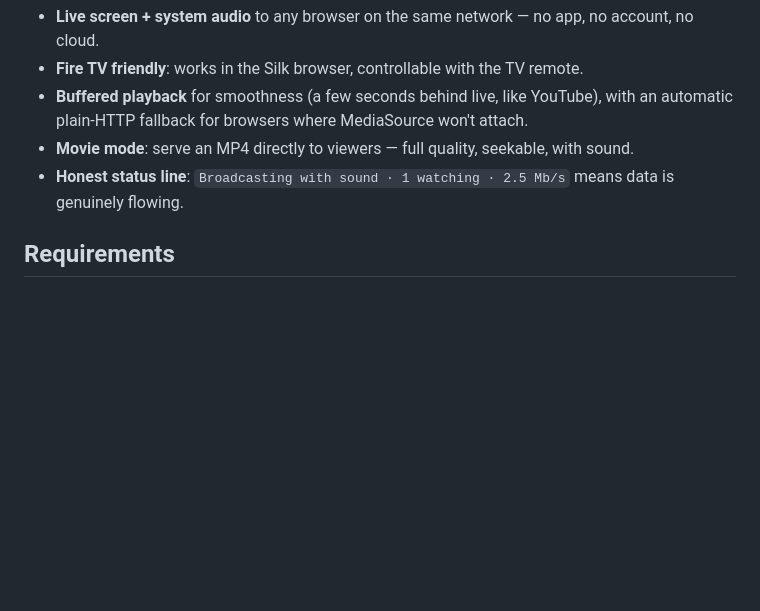
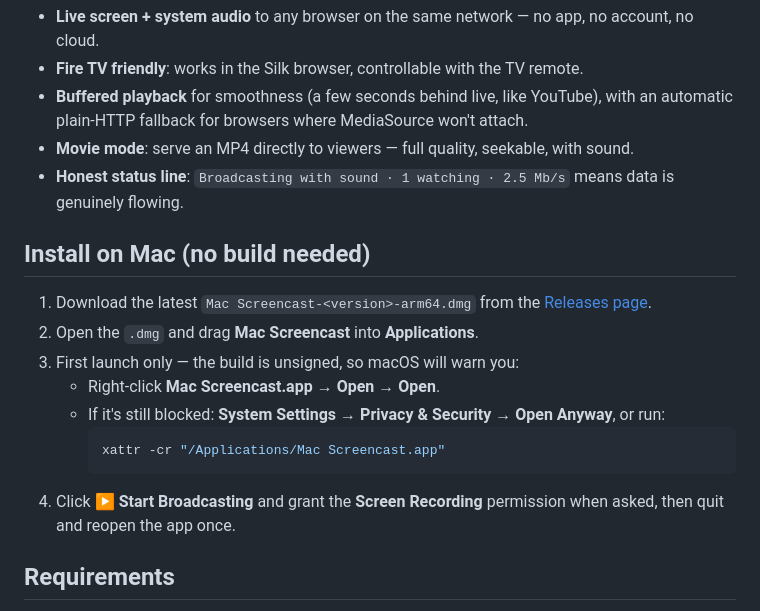
Before and after one commit to hamiz-ahmed/mac_screen_cast, a Markdown page: README.md, the part around the change. Rendered like a GitHub page; blank space fills up the shorter version.

Commit message:
README: add direct install instructions for macOS
Co-Authored-By: Claude Fable 5 <noreply@anthropic.com>

````diff
--- a/README.md
+++ b/README.md
@@ -9,6 +9,18 @@ Broadcast your Mac screen — with system audio — to **any browser on your Wi-
 - **Buffered playback** for smoothness (a few seconds behind live, like YouTube), with an automatic plain-HTTP fallback for browsers where MediaSource won't attach.
 - **Movie mode**: serve an MP4 directly to viewers — full quality, seekable, with sound.
 - **Honest status line**: `Broadcasting with sound · 1 watching · 2.5 Mb/s` means data is genuinely flowing.
+
+## Install on Mac (no build needed)
+
+1. Download the latest `Mac Screencast-<version>-arm64.dmg` from the [Releases page](../../releases).
+2. Open the `.dmg` and drag **Mac Screencast** into **Applications**.
+3. First launch only — the build is unsigned, so macOS will warn you:
+   - Right-click **Mac Screencast.app** → **Open** → **Open**.
+   - If it's still blocked: **System Settings → Privacy & Security → Open Anyway**, or run:
+     ```bash
+     xattr -cr "/Applications/Mac Screencast.app"
+     ```
+4. Click **▶ Start Broadcasting** and grant the **Screen Recording** permission when asked, then quit and reopen the app once.
 
 ## Requirements
 
````
